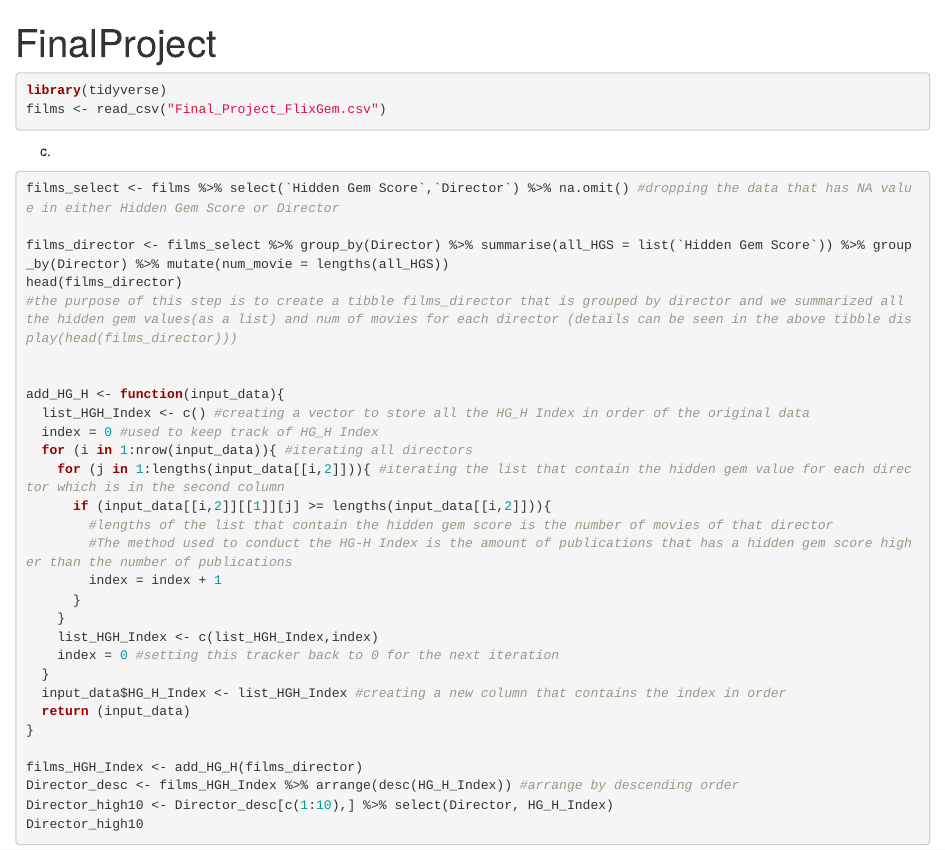
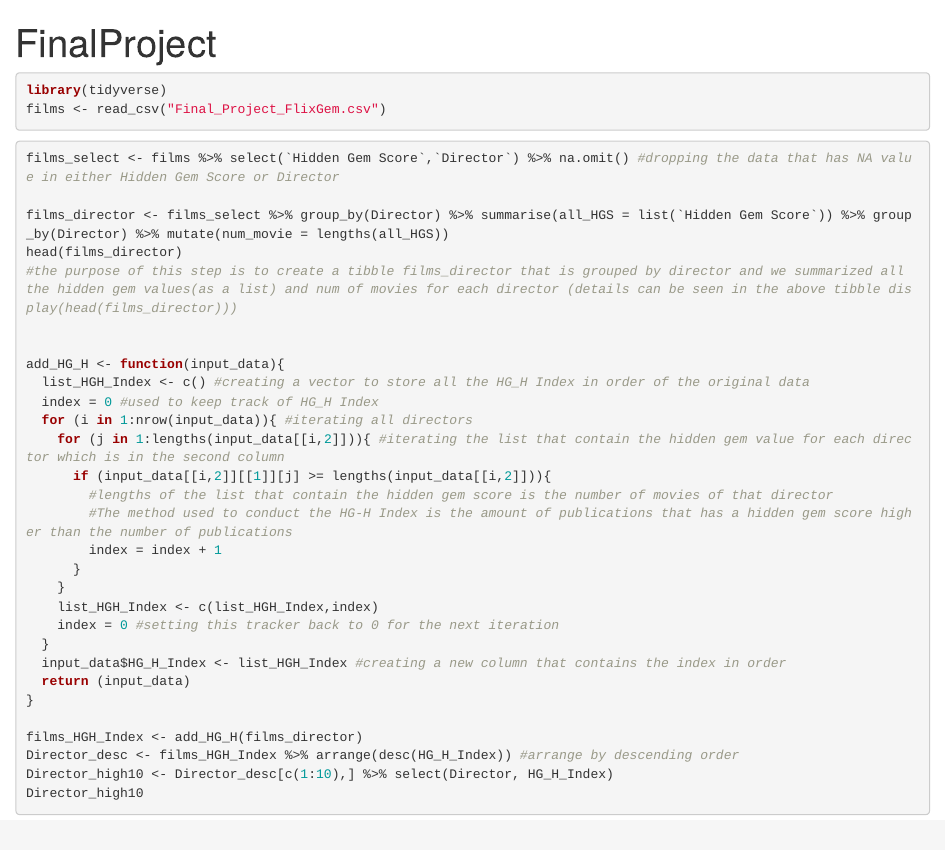
Before and after one commit to kkk020719/Data-analysis-H-Index-Rstudio, an R Markdown document (H-Index Project/H-Index.Rmd): the page in a window 1100 px wide, from its top. Rendered offline with R 4.5, knitr and Pandoc, with nearby package versions; the code chunks are not run, so their results and figures are left out.

Commit message:
Update H-Index.Rmd

````diff
--- a/H-Index Project/H-Index.Rmd
+++ b/H-Index Project/H-Index.Rmd
@@ -12,7 +12,6 @@ library(tidyverse)
 films <- read_csv("Final_Project_FlixGem.csv")
 ```
 
-c.
 ```{r}
 films_select <- films %>% select(`Hidden Gem Score`,`Director`) %>% na.omit() #dropping the data that has NA value in either Hidden Gem Score or Director
 
````
